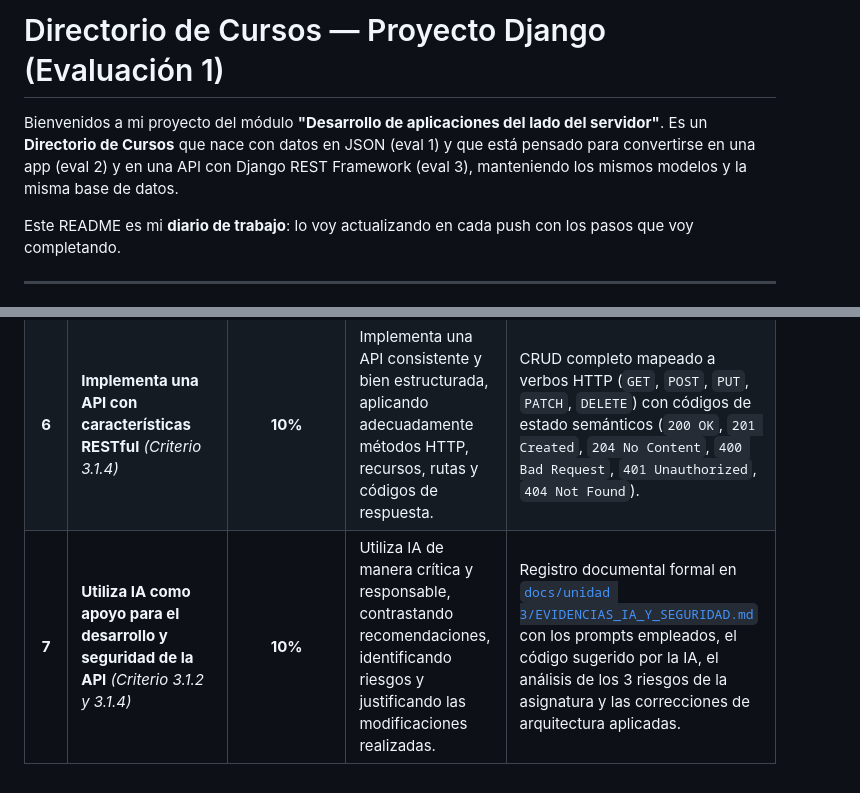
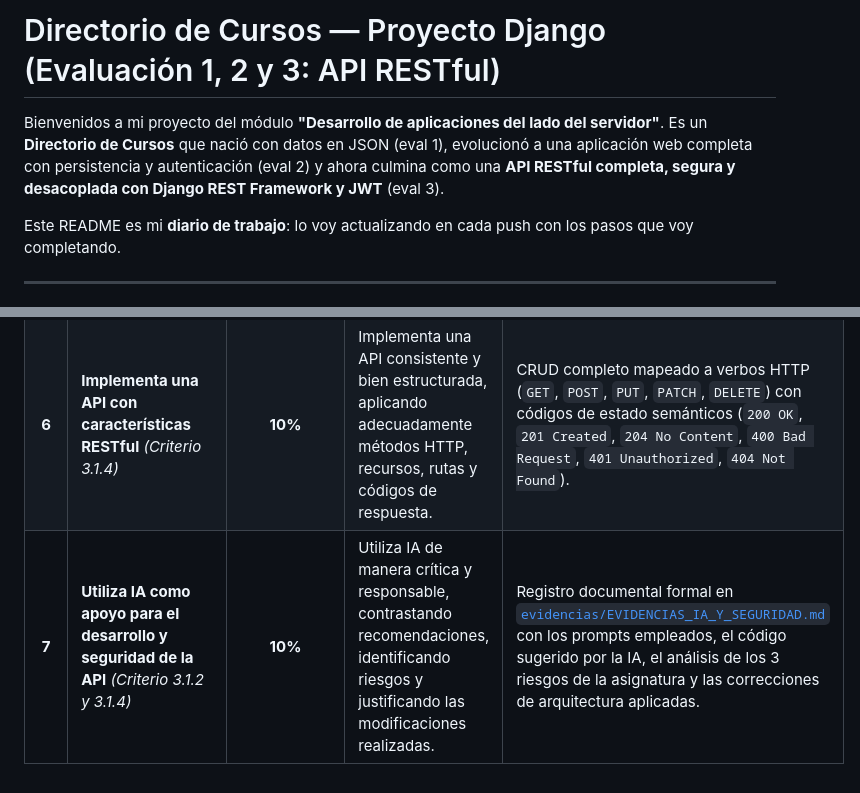
Before and after one commit to vickotoAguilera/proyecto-django-front-mas-back, a Markdown page: README.md, 2 parts joined by grey strips. GitHub-like rendering.

Commit message:
docs(readme): actualizar encabezado general y consolidar enlaces de evidencias de la evaluacion 3

```diff
--- a/README.md
+++ b/README.md
@@ -1,6 +1,6 @@
-# Directorio de Cursos — Proyecto Django (Evaluación 1)
+# Directorio de Cursos — Proyecto Django (Evaluación 1, 2 y 3: API RESTful)
 
-Bienvenidos a mi proyecto del módulo **"Desarrollo de aplicaciones del lado del servidor"**. Es un **Directorio de Cursos** que nace con datos en JSON (eval 1) y que está pensado para convertirse en una app (eval 2) y en una API con Django REST Framework (eval 3), manteniendo los mismos modelos y la misma base de datos.
+Bienvenidos a mi proyecto del módulo **"Desarrollo de aplicaciones del lado del servidor"**. Es un **Directorio de Cursos** que nació con datos en JSON (eval 1), evolucionó a una aplicación web completa con persistencia y autenticación (eval 2) y ahora culmina como una **API RESTful completa, segura y desacoplada con Django REST Framework y JWT** (eval 3).
 
 Este README es mi **diario de trabajo**: lo voy actualizando en cada push con los pasos que voy completando.
 
@@ -498,4 +498,4 @@ Para asegurar la calificación máxima (**Nota 7.0 / 35% de la asignatura**) en
 | **4** | **Genera respuestas en formato JSON** *(Criterio 3.1.3)* | **15%** | Genera respuestas JSON correctamente estructuradas, consistentes y adecuadas para el consumo de la API. | Serializadores explícitos (`CategoriaSerializer`, `InstructorSerializer`, `CursoSerializer`) con campos calculados `ReadOnlyField` que enriquecen la respuesta, prohibición estricta de `fields = '__all__'` y respuestas de error en JSON consistente (`detail`). |
 | **5** | **Implementa endpoints de acuerdo con los requerimientos** *(Criterio 3.1.4)* | **15%** | Implementa endpoints organizados, consistentes y correctamente estructurados según los requerimientos. | Recursos nombrados con sustantivos en plural (`/api/v1/cursos/`, `/api/v1/categorias/`, `/api/v1/instructores/`), versionamiento de API en `/api/v1/` y endpoint de servicios en `/api/v1/indicadores/`. |
 | **6** | **Implementa una API con características RESTful** *(Criterio 3.1.4)* | **10%** | Implementa una API consistente y bien estructurada, aplicando adecuadamente métodos HTTP, recursos, rutas y códigos de respuesta. | CRUD completo mapeado a verbos HTTP (`GET`, `POST`, `PUT`, `PATCH`, `DELETE`) con códigos de estado semánticos (`200 OK`, `201 Created`, `204 No Content`, `400 Bad Request`, `401 Unauthorized`, `404 Not Found`). |
-| **7** | **Utiliza IA como apoyo para el desarrollo y seguridad de la API** *(Criterio 3.1.2 y 3.1.4)* | **10%** | Utiliza IA de manera crítica y responsable, contrastando recomendaciones, identificando riesgos y justificando las modificaciones realizadas. | Registro documental formal en [`docs/unidad 3/EVIDENCIAS_IA_Y_SEGURIDAD.md`](docs/unidad%203/EVIDENCIAS_IA_Y_SEGURIDAD.md) con los prompts empleados, el código sugerido por la IA, el análisis de los 3 riesgos de la asignatura y las correcciones de arquitectura aplicadas. |
+| **7** | **Utiliza IA como apoyo para el desarrollo y seguridad de la API** *(Criterio 3.1.2 y 3.1.4)* | **10%** | Utiliza IA de manera crítica y responsable, contrastando recomendaciones, identificando riesgos y justificando las modificaciones realizadas. | Registro documental formal en [`evidencias/EVIDENCIAS_IA_Y_SEGURIDAD.md`](evidencias/EVIDENCIAS_IA_Y_SEGURIDAD.md) con los prompts empleados, el código sugerido por la IA, el análisis de los 3 riesgos de la asignatura y las correcciones de arquitectura aplicadas. |
```
